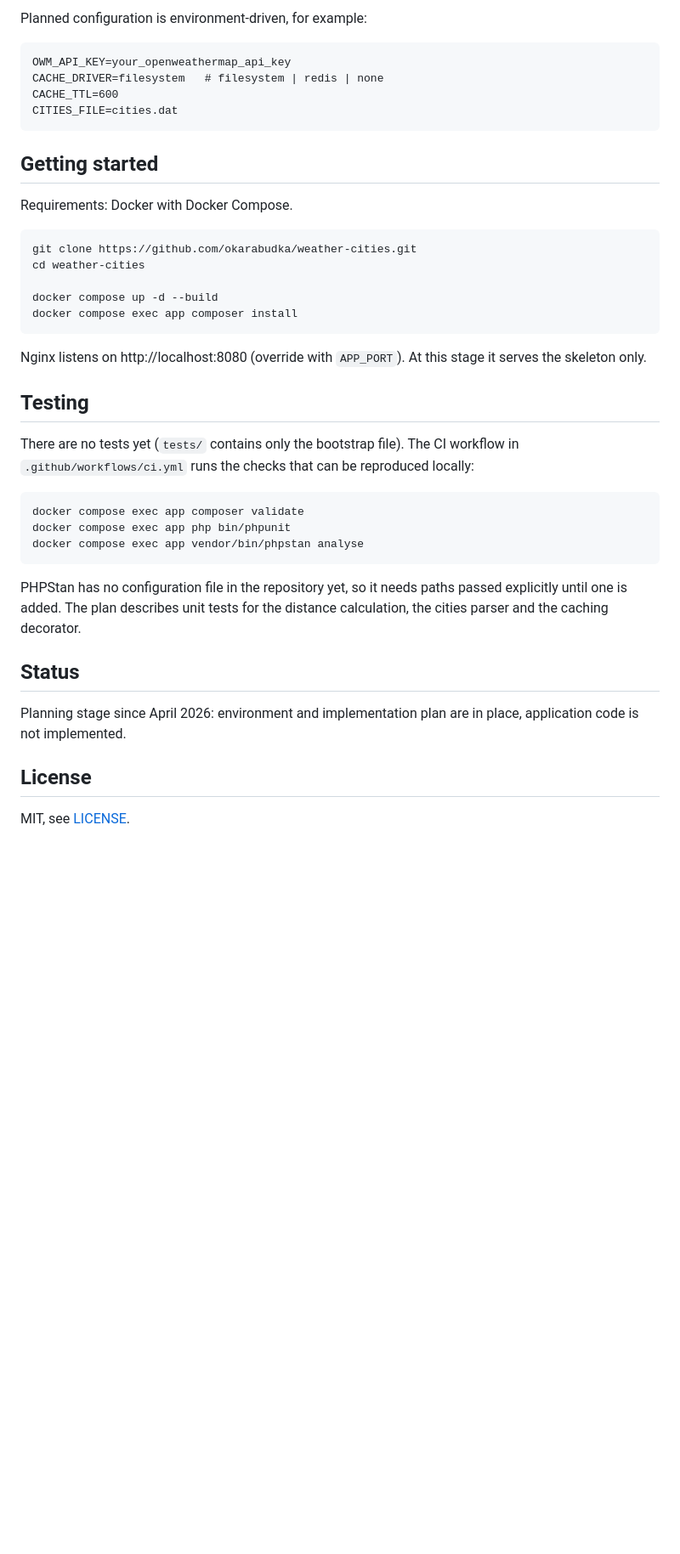
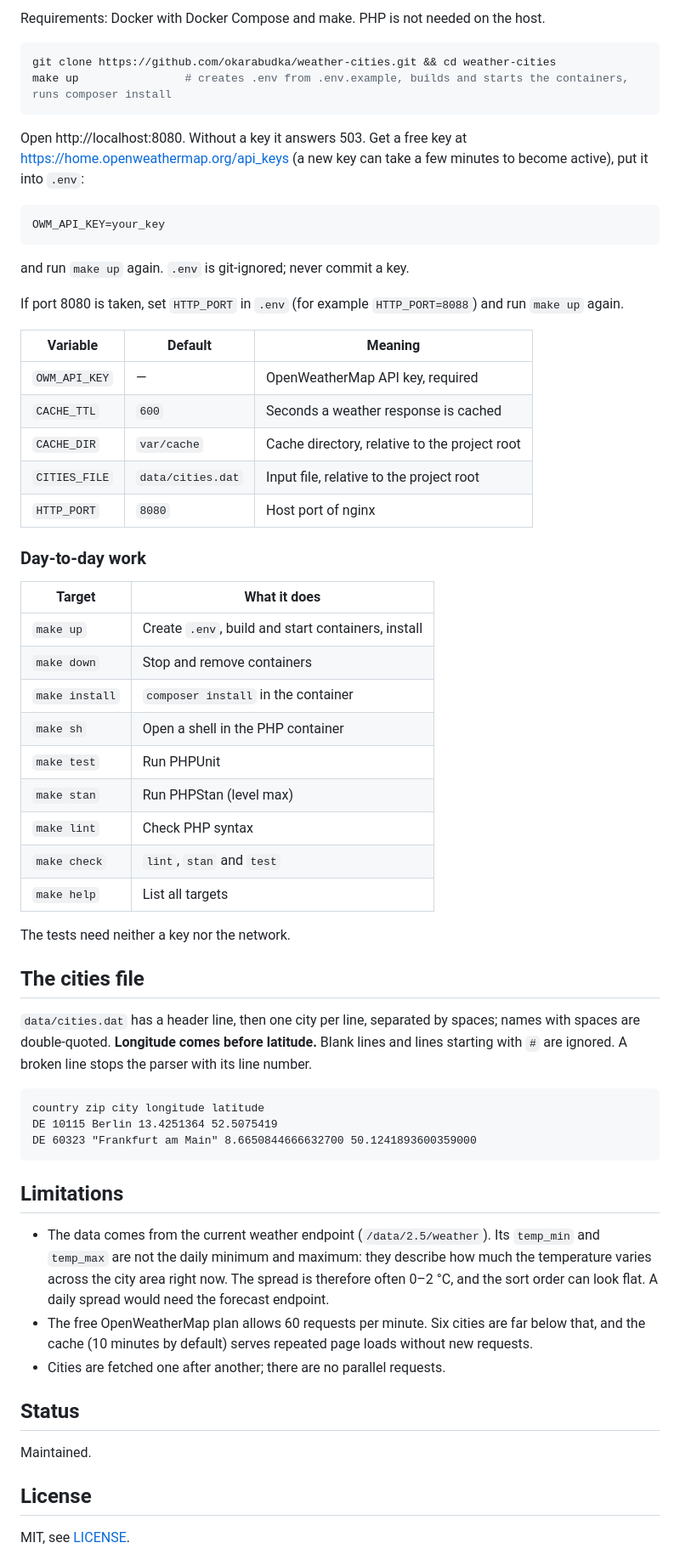
Before and after one commit to okarabudka/weather-cities, a Markdown page: README.md, the part around one of its changes. Shown at 85% size. Rendered like a GitHub page; blank space fills up the shorter version.

````diff
--- a/README.md
+++ b/README.md
@@ -50,45 +63,70 @@ Planned design (from `plan/PLAN.md`):
 
-Planned configuration is environment-driven, for example:
+Requirements: Docker with Docker Compose and make. PHP is not needed on the host.
+
+```bash
+git clone https://github.com/okarabudka/weather-cities.git && cd weather-cities
+make up                # creates .env from .env.example, builds and starts the containers, runs composer install
+```
+
+Open http://localhost:8080. Without a key it answers 503. Get a free key at
+https://home.openweathermap.org/api_keys (a new key can take a few minutes to become active), put it into `.env`:
 
 ```dotenv
-OWM_API_KEY=your_openweathermap_api_key
-CACHE_DRIVER=filesystem   # filesystem | redis | none
-CACHE_TTL=600
-CITIES_FILE=cities.dat
+OWM_API_KEY=your_key
 ```
 
-## Getting started
+and run `make up` again. `.env` is git-ignored; never commit a key.
 
-Requirements: Docker with Docker Compose.
+If port 8080 is taken, set `HTTP_PORT` in `.env` (for example `HTTP_PORT=8088`) and run `make up` again.
 
-```bash
-git clone https://github.com/okarabudka/weather-cities.git
-cd weather-cities
+| Variable      | Default           | Meaning                                                |
+|---------------|-------------------|--------------------------------------------------------|
+| `OWM_API_KEY` | —                 | OpenWeatherMap API key, required                       |
+| `CACHE_TTL`   | `600`             | Seconds a weather response is cached                   |
+| `CACHE_DIR`   | `var/cache`       | Cache directory, relative to the project root          |
+| `CITIES_FILE` | `data/cities.dat` | Input file, relative to the project root               |
+| `HTTP_PORT`   | `8080`            | Host port of nginx                                     |
 
-docker compose up -d --build
-docker compose exec app composer install
+### Day-to-day work
+
+| Target         | What it does                                       |
+|----------------|----------------------------------------------------|
+| `make up`      | Create `.env`, build and start containers, install |
+| `make down`    | Stop and remove containers                         |
+| `make install` | `composer install` in the container                |
+| `make sh`      | Open a shell in the PHP container                  |
+| `make test`    | Run PHPUnit                                        |
+| `make stan`    | Run PHPStan (level max)                            |
+| `make lint`    | Check PHP syntax                                   |
+| `make check`   | `lint`, `stan` and `test`                          |
+| `make help`    | List all targets                                   |
+
+The tests need neither a key nor the network.
+
+## The cities file
+
+`data/cities.dat` has a header line, then one city per line, separated by spaces; names with spaces are
+double-quoted. **Longitude comes before latitude.** Blank lines and lines starting with `#` are ignored. A broken line
+stops the parser with its line number.
+
+```
+country zip city longitude latitude
+DE 10115 Berlin 13.4251364 52.5075419
+DE 60323 "Frankfurt am Main" 8.6650844666632700 50.1241893600359000
 ```
 
-Nginx listens on http://localhost:8080 (override with `APP_PORT`). At this stage it serves the skeleton only.
+## Limitations
 
-## Testing
-
-There are no tests yet (`tests/` contains only the bootstrap file). The CI workflow in `.github/workflows/ci.yml` runs
-the checks that can be reproduced locally:
-
-```bash
-docker compose exec app composer validate
-docker compose exec app php bin/phpunit
-docker compose exec app vendor/bin/phpstan analyse
-```
-
-PHPStan has no configuration file in the repository yet, so it needs paths passed explicitly until one is added.
-The plan describes unit tests for the distance calculation, the cities parser and the caching decorator.
+- The data comes from the current weather endpoint (`/data/2.5/weather`). Its `temp_min` and `temp_max` are not the
+  daily minimum and maximum: they describe how much the temperature varies across the city area right now. The spread
+  is therefore often 0–2 °C, and the sort order can look flat. A daily spread would need the forecast endpoint.
+- The free OpenWeatherMap plan allows 60 requests per minute. Six cities are far below that, and the cache (10 minutes
+  by default) serves repeated page loads without new requests.
+- Cities are fetched one after another; there are no parallel requests.
 
 ## Status
 
-Planning stage since April 2026: environment and implementation plan are in place, application code is not
-implemented.
+Maintained.
 
 ## License
 
````
Also changed, not shown: other parts of README.md (+47 -34 lines), docs/screenshot.png (added).
